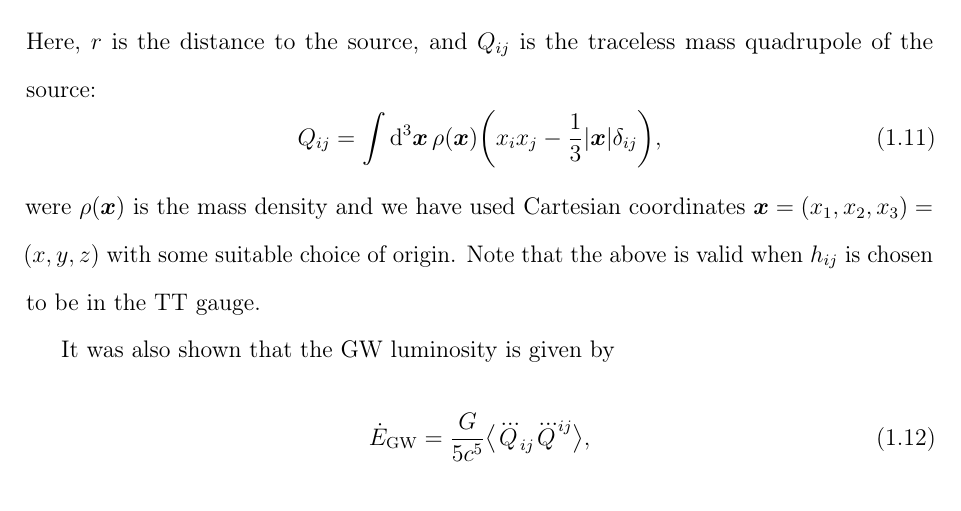
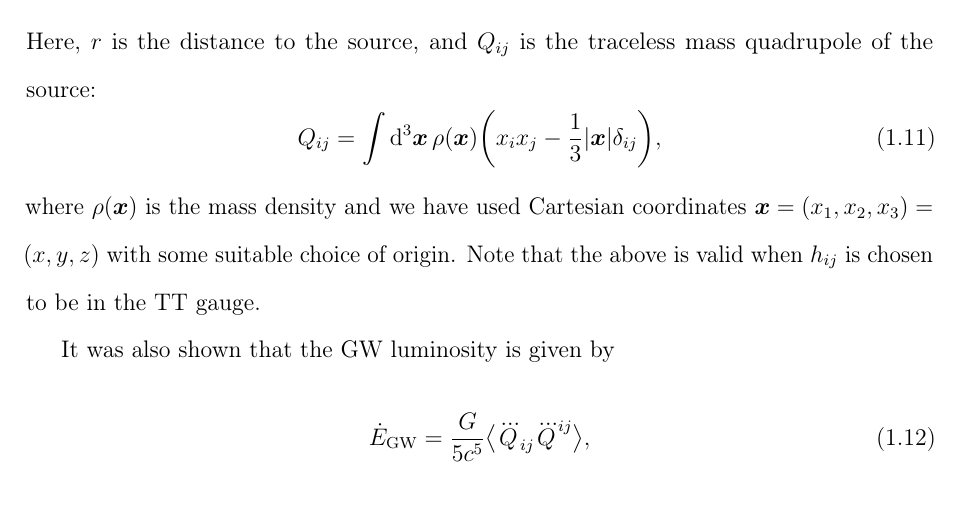
Before and after one commit to eliotfinch/thesis, a LaTeX thesis (main.tex, which reads Chapters/Chapter1.tex): part of page 23 of 181, cut so that both start at the same text. Compiled offline with pdfLaTeX.

Commit message:
Correct typo below Eq. 1.11

```diff
--- a/Chapters/Chapter1.tex
+++ b/Chapters/Chapter1.tex
@@ -86,7 +86,7 @@ Here, $r$ is the distance to the source, and $Q_{ij}$ is the traceless mass quad
 \begin{equation}\label{ch1:eq:quadrupole}
     Q_{ij} = \int \dd[3]{\vb*{x}} \rho(\vb*{x}) \qty(x_i x_j - \frac{1}{3} \abs{\vb*{x}} \delta_{ij}),
 \end{equation}
-were $\rho(\vb*{x})$ is the mass density and we have used Cartesian coordinates $\vb*{x} = (x_1, x_2, x_3) = (x,y,z)$ with some suitable choice of origin.
+where $\rho(\vb*{x})$ is the mass density and we have used Cartesian coordinates $\vb*{x} = (x_1, x_2, x_3) = (x,y,z)$ with some suitable choice of origin.
 Note that the above is valid when $h_{ij}$ is chosen to be in the TT gauge.
 
 It was also shown that the GW luminosity is given by
```
